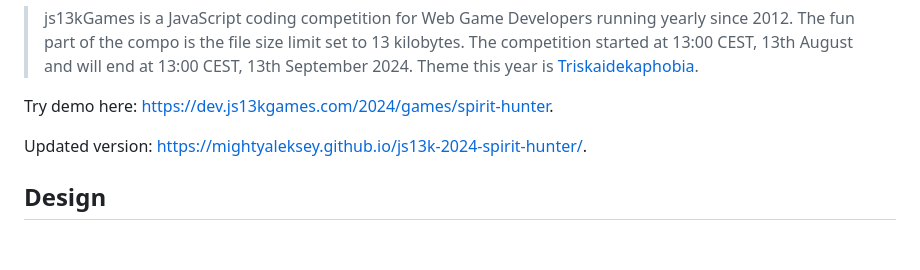
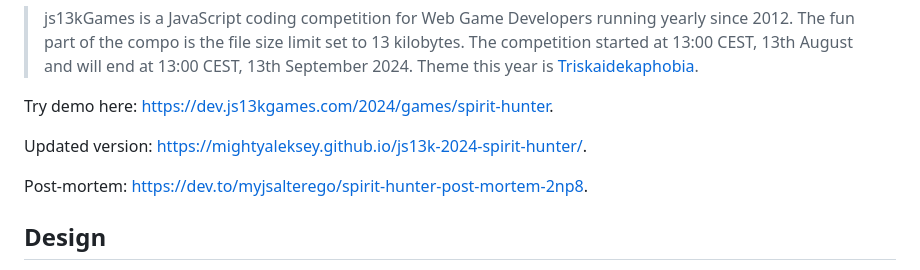
Before and after one commit to mightyaleksey/js13k-2024-spirit-hunter, a Markdown page: readme.md, the part around the change. GitHub-like rendering; blank space fills up the shorter version.

Commit message:
add post-mortem link | 12700
unlocked extra 0.2kb size by removing .DS_Store

```diff
--- a/readme.md
+++ b/readme.md
@@ -8,6 +8,8 @@ Competition rules:
 Try demo here: [https://dev.js13kgames.com/2024/games/spirit-hunter](https://dev.js13kgames.com/2024/games/spirit-hunter).
 
 Updated version: [https://mightyaleksey.github.io/js13k-2024-spirit-hunter/](https://mightyaleksey.github.io/js13k-2024-spirit-hunter/).
+
+Post-mortem: [https://dev.to/myjsalterego/spirit-hunter-post-mortem-2np8](https://dev.to/myjsalterego/spirit-hunter-post-mortem-2np8).
 
 
 ## Design
```
